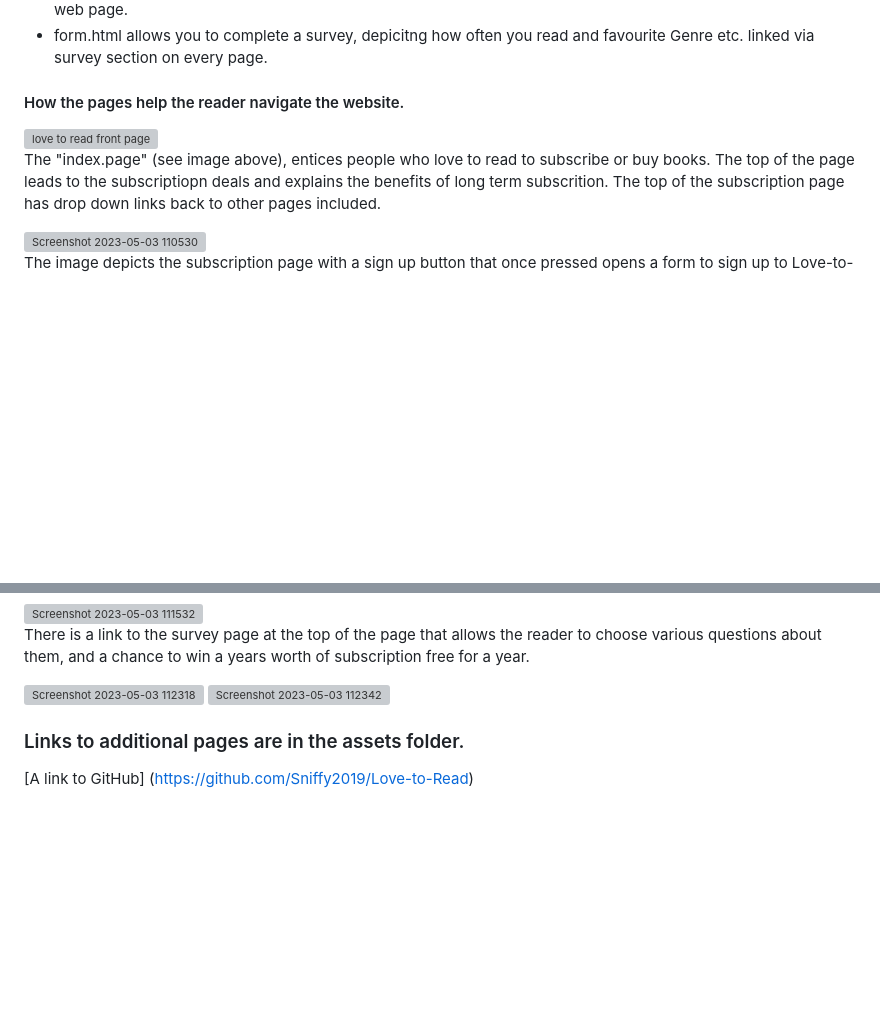
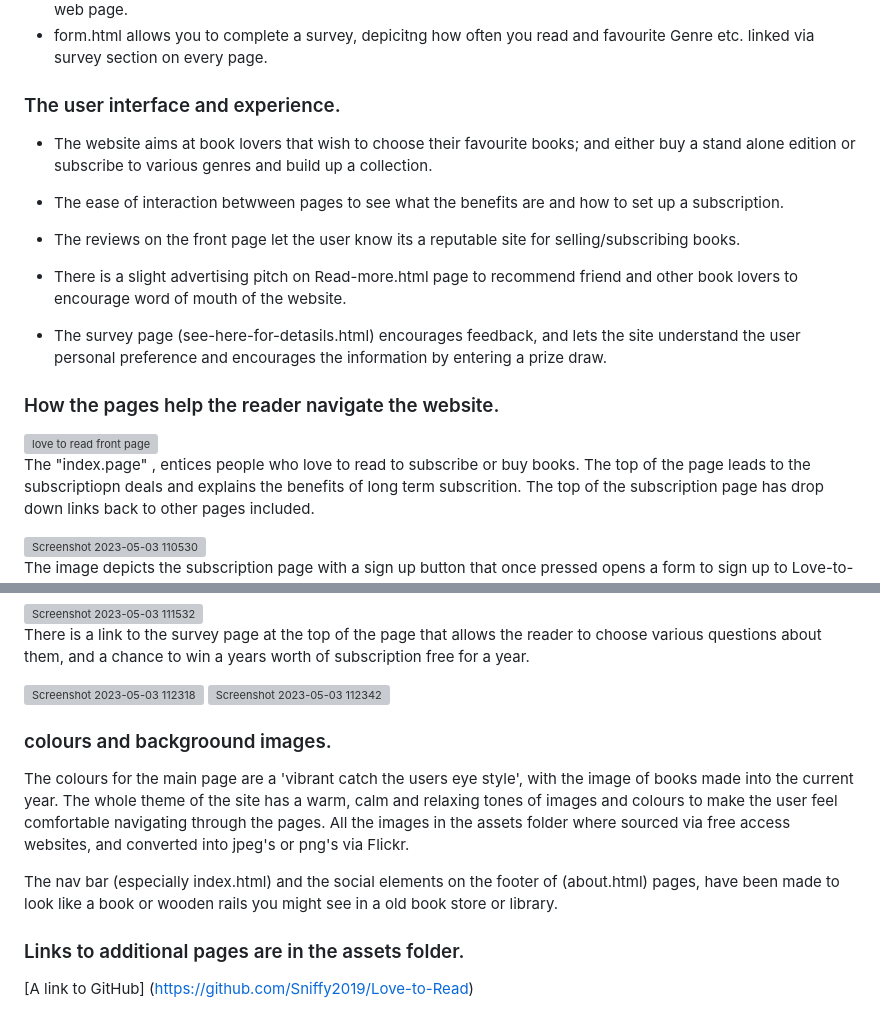
Before and after one commit to Sniffy2019/Love-to-Read, a Markdown page: README.md, 2 parts joined by grey strips. Rendered like a GitHub page; blank space fills up the shorter version; grey boxes are pictures that could not be loaded.

```diff
--- a/README.md
+++ b/README.md
@@ -17,11 +16,25 @@
 * see-here-for-details.html explains offers and benefits of different subscriptions, linked to via index.html or main web page.
 * form.html allows you to complete a survey, depicitng how often you read and favourite Genre etc. linked via survey section on every page.
 
-#### How the pages help the reader navigate the website.
+### The user interface and experience.
+
+* The website aims at book lovers that wish to choose their favourite books; and either buy a stand alone edition or subscribe to various genres and build up a collection.
+
+* The ease of interaction betwween pages to see what the benefits are and how to set up a subscription.
+
+* The reviews on the front page let the user know its a reputable site for selling/subscribing books.
+
+* There is a slight advertising pitch on Read-more.html page to recommend friend and other book lovers to encourage word of mouth of the website.
+
+* The survey page (see-here-for-detasils.html) encourages feedback, and lets the site understand the user personal preference and encourages the information by entering a prize draw.
+
+
+### How the pages help the reader navigate the website.
 
 <img width="750" alt="love to read front page" src="https://user-images.githubusercontent.com/122370573/234324852-f7fb7910-593e-42dd-8e88-d3aa993a0665.png">
 
-The "index.page" (see image above), entices people who love to read to subscribe or buy books.
+
+The "index.page" , entices people who love to read to subscribe or buy books.
 The top of the page leads to the subscriptiopn deals and explains the benefits of long term subscrition. The top of the subscription page has drop down links back to other pages included.
 
 <img width="750" alt="Screenshot 2023-05-03 110530" src="https://user-images.githubusercontent.com/122370573/235889152-7c1b8891-0dc2-4d7f-ae14-2fa064c48b92.png">
@@ -55,6 +68,14 @@ There is a link to the survey page at the top of the page that allows the reader
 
 <img width="750" alt="Screenshot 2023-05-03 112318" src="https://user-images.githubusercontent.com/122370573/235891492-57728fd7-d4b3-4719-8b1d-c255cd5f3c00.png">
 <img width="750" alt="Screenshot 2023-05-03 112342" src="https://user-images.githubusercontent.com/122370573/235891745-4a159cbe-8202-4589-8d91-3c3767b6a8d6.png">
+
+### colours and backgroound images.
+
+The colours for the main page are a 'vibrant catch the users eye style', with the image of books made into the current year.
+The whole theme of the site has a warm, calm and relaxing tones of images and colours to make the user feel comfortable navigating through the pages.
+All the images in the assets folder where sourced via free access websites, and converted into jpeg's or png's via Flickr.
+
+The nav bar (especially index.html) and the social elements on the footer of (about.html) pages, have been made to look like a book or wooden rails you might see in a old book store or library.
 
 
 
```
Also changed, not shown: other parts of README.md (+1 -2 lines).
